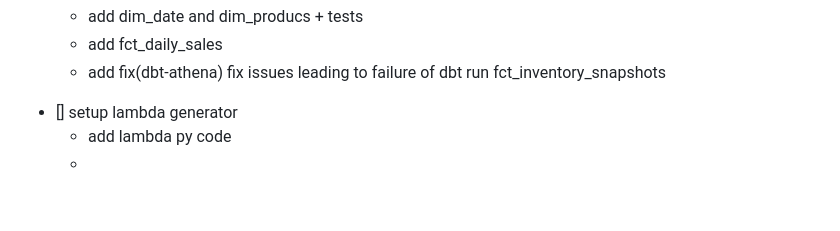
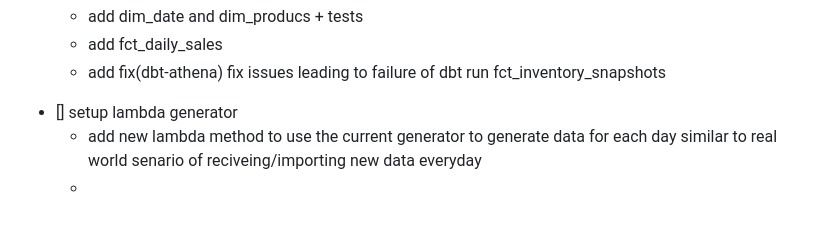
Before and after one commit to Jawidd/RetailOps-Stock-Signal, a Markdown page: TODO.md, the part around the change. Drawn GitHub-style.

Commit message:
feat(lambda): add new lambda method to use the current generator to generate data for each day

```diff
--- a/TODO.md
+++ b/TODO.md
@@ -153,5 +153,5 @@ This project will show I can build an end-to-end data workflow (and later add ML
     - add fix(dbt-athena) fix issues leading to failure of dbt run fct_inventory_snapshots
 
 - [] setup lambda generator
-    - add lambda py code
+    - add new lambda method to use the current generator to generate data for each day similar to real world senario of reciveing/importing new data everyday
     -
```
